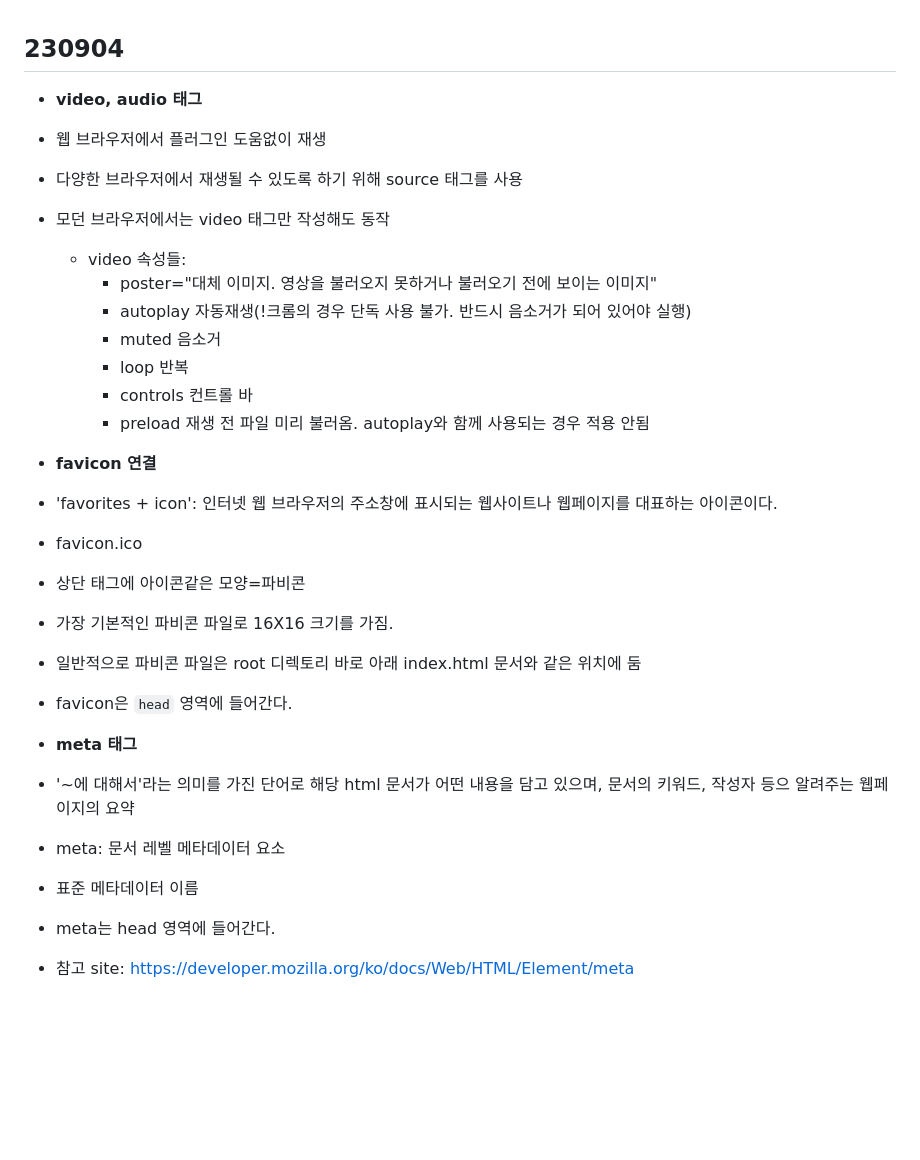
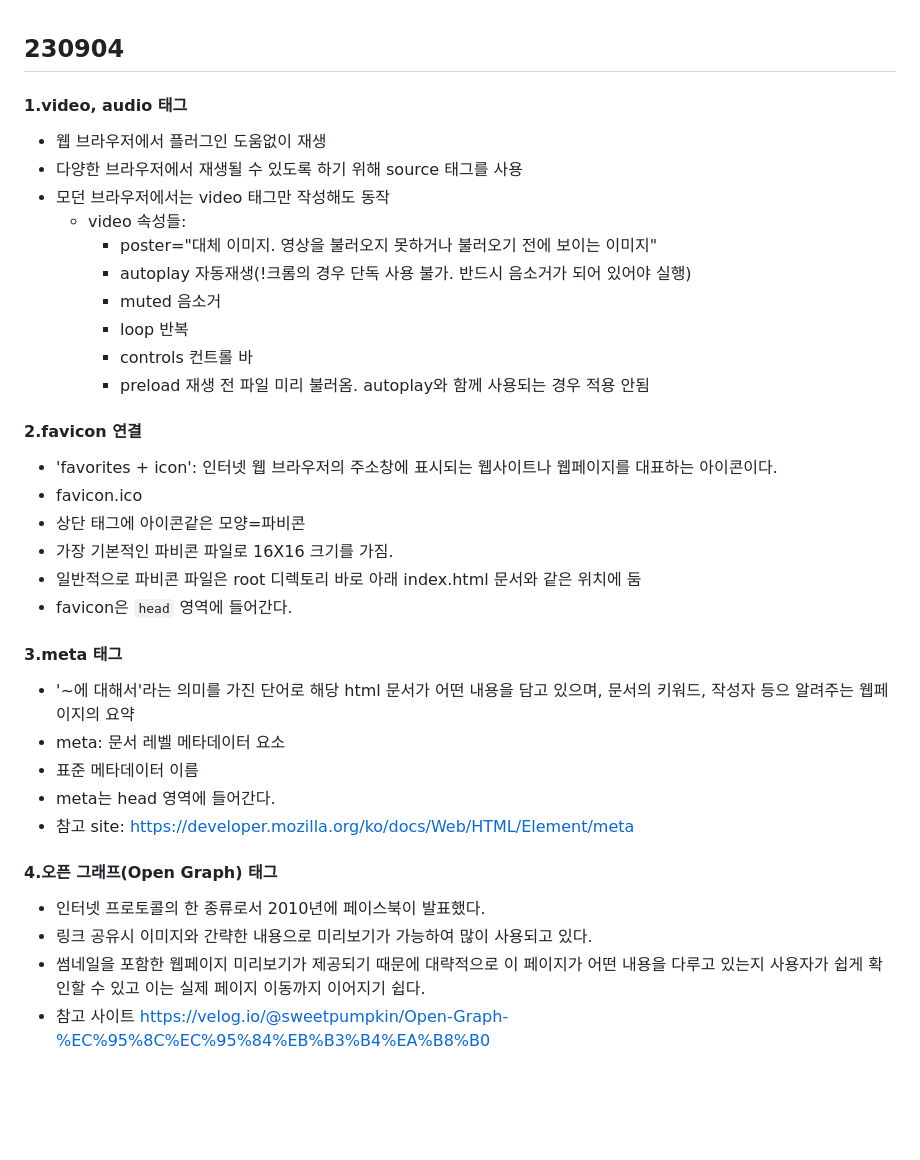
Before and after one commit to Hanywyam/html_study, a Markdown page: README.md, the part around the change. Drawn GitHub-style; blank space fills up the shorter version.

Commit message:
230905 HTML README.md update

```diff
--- a/README.md
+++ b/README.md
@@ -316,7 +316,7 @@
 ﻿
 ## 230904 ##
 
-* **video, audio 태그**
+#### 1.video, audio 태그 ####
 * 웹 브라우저에서 플러그인 도움없이 재생
 * 다양한 브라우저에서 재생될 수 있도록 하기 위해 source 태그를 사용
 * 모던 브라우저에서는 video 태그만 작성해도 동작
@@ -329,7 +329,7 @@
 		* preload 재생 전 파일 미리 불러옴. autoplay와 함께 사용되는 경우 적용 안됨
 
 
-* **favicon 연결**
+#### 2.favicon 연결 ####
 * 'favorites + icon': 인터넷 웹 브라우저의 주소창에 표시되는 웹사이트나 웹페이지를 대표하는 아이콘이다.
 * favicon.ico
 * 상단 태그에 아이콘같은 모양=파비콘
@@ -338,13 +338,18 @@
 * favicon은 `head` 영역에 들어간다.
 
 
-* **meta 태그**
+#### 3.meta 태그 ####
 * '~에 대해서'라는 의미를 가진 단어로 해당 html 문서가 어떤 내용을 담고 있으며, 문서의 키워드, 작성자 등으 알려주는 웹페이지의 요약
 * meta: 문서 레벨 메타데이터 요소
 * 표준 메타데이터 이름
 * meta는 head 영역에 들어간다.
 * 참고 site: https://developer.mozilla.org/ko/docs/Web/HTML/Element/meta
 
+#### 4.오픈 그래프(Open Graph) 태그 ####
+* 인터넷 프로토콜의 한 종류로서 2010년에 페이스북이 발표했다.
+* 링크 공유시 이미지와 간략한 내용으로 미리보기가 가능하여 많이 사용되고 있다.
+* 썸네일을 포함한 웹페이지 미리보기가 제공되기 때문에 대략적으로 이 페이지가 어떤 내용을 다루고 있는지 사용자가 쉽게 확인할 수 있고 이는 실제 페이지 이동까지 이어지기 쉽다.
+* 참고 사이트 https://velog.io/@sweetpumpkin/Open-Graph-%EC%95%8C%EC%95%84%EB%B3%B4%EA%B8%B0
 
 
 ﻿
```
